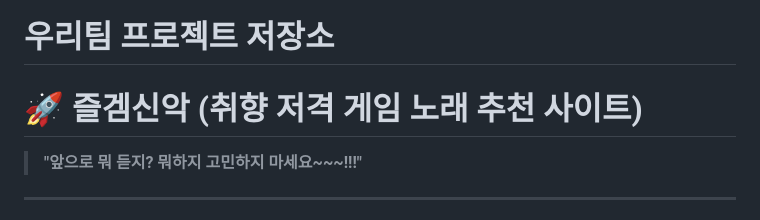
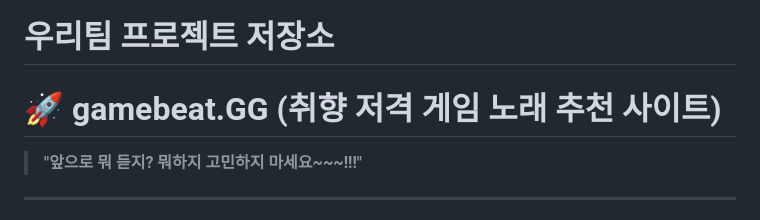
Before and after one commit to kimiju2026/game-song, a Markdown page: README.md, the part around the change. Rendered like a GitHub page.

```diff
--- a/README.md
+++ b/README.md
@@ -1,6 +1,6 @@
 # 우리팀 프로젝트 저장소
 
-# 🚀 즐겜신악 (취향 저격 게임 노래 추천 사이트)
+# 🚀 gamebeat.GG (취향 저격 게임 노래 추천 사이트)
 
 > **"앞으로 뭐 듣지? 뭐하지 고민하지 마세요~~~!!!"**
 
```
